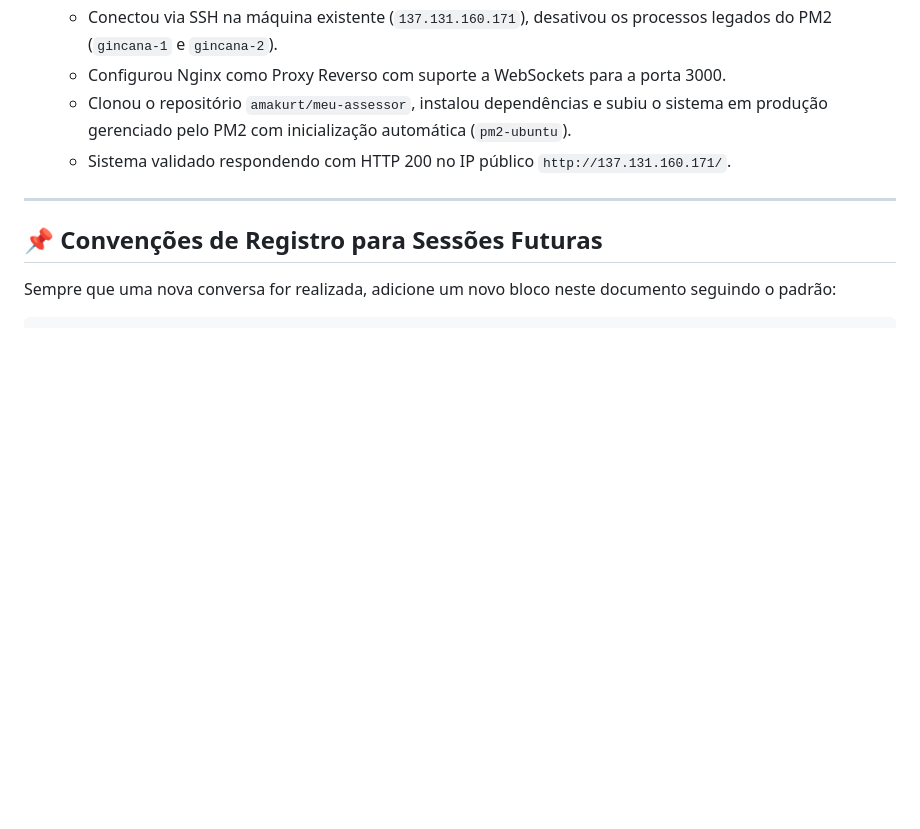
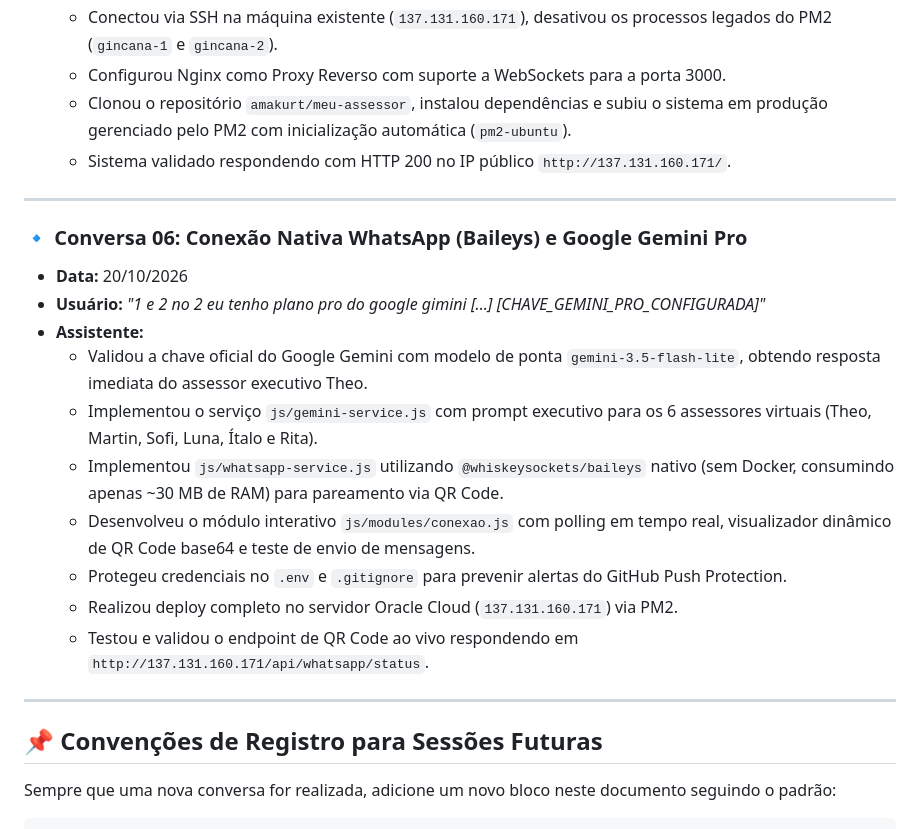
Before and after one commit to amakurt/meu-assessor, a Markdown page: CONVERSATION_HISTORY.md, the part around the change. Drawn GitHub-style; blank space fills up the shorter version.

Commit message:
docs: atualiza documentacao com Baileys e Gemini Pro mascarado

```diff
--- a/CONVERSATION_HISTORY.md
+++ b/CONVERSATION_HISTORY.md
@@ -79,6 +79,20 @@ Este documento registra cronologicamente todas as conversas, pedidos do usuário
 
 ---
 
+### 🔹 Conversa 06: Conexão Nativa WhatsApp (Baileys) e Google Gemini Pro
+- **Data:** 20/10/2026
+- **Usuário:** *"1 e 2 no 2 eu tenho plano pro do google gimini [...] [CHAVE_GEMINI_PRO_CONFIGURADA]"*
+- **Assistente:**
+  - Validou a chave oficial do Google Gemini com modelo de ponta `gemini-3.5-flash-lite`, obtendo resposta imediata do assessor executivo Theo.
+  - Implementou o serviço `js/gemini-service.js` com prompt executivo para os 6 assessores virtuais (Theo, Martin, Sofi, Luna, Ítalo e Rita).
+  - Implementou `js/whatsapp-service.js` utilizando `@whiskeysockets/baileys` nativo (sem Docker, consumindo apenas ~30 MB de RAM) para pareamento via QR Code.
+  - Desenvolveu o módulo interativo `js/modules/conexao.js` com polling em tempo real, visualizador dinâmico de QR Code base64 e teste de envio de mensagens.
+  - Protegeu credenciais no `.env` e `.gitignore` para prevenir alertas do GitHub Push Protection.
+  - Realizou deploy completo no servidor Oracle Cloud (`137.131.160.171`) via PM2.
+  - Testou e validou o endpoint de QR Code ao vivo respondendo em `http://137.131.160.171/api/whatsapp/status`.
+
+---
+
 ## 📌 Convenções de Registro para Sessões Futuras
 
 Sempre que uma nova conversa for realizada, adicione um novo bloco neste documento seguindo o padrão:
```
Also changed, not shown: SESSION.md (+10 -6 lines).
